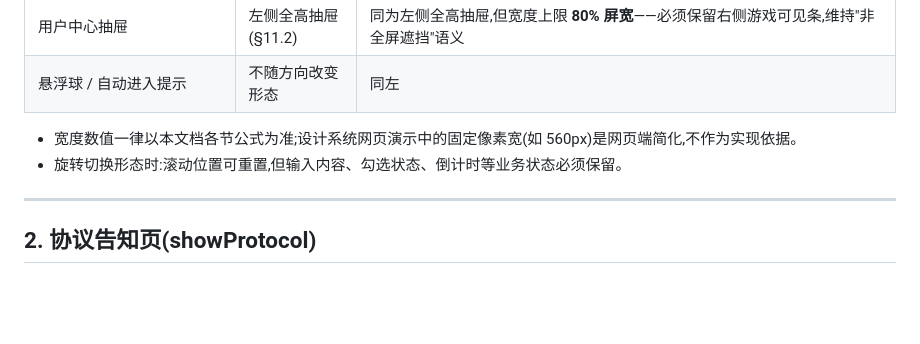
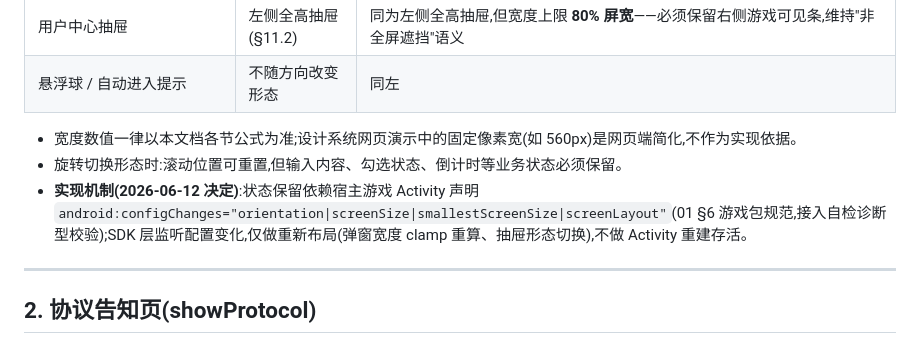
Before and after one commit to overlords/5755-plus, a Markdown page: docs/07-ui-spec.md, the part around the change. Drawn GitHub-style; blank space fills up the shorter version.

```diff
--- a/docs/07-ui-spec.md
+++ b/docs/07-ui-spec.md
@@ -186,6 +186,7 @@ smallText 行距 +2dp;hint 行距 +3dp。粗体使用 `Typeface.DEFAULT` + `Type
 
 - 宽度数值一律以本文档各节公式为准;设计系统网页演示中的固定像素宽(如 560px)是网页端简化,不作为实现依据。
 - 旋转切换形态时:滚动位置可重置,但输入内容、勾选状态、倒计时等业务状态必须保留。
+- **实现机制(2026-06-12 决定)**:状态保留依赖宿主游戏 Activity 声明 `android:configChanges="orientation|screenSize|smallestScreenSize|screenLayout"`(01 §6 游戏包规范,接入自检诊断型校验);SDK 层监听配置变化,仅做重新布局(弹窗宽度 clamp 重算、抽屉形态切换),不做 Activity 重建存活。
 
 ---
 
```
Also changed, not shown: docs/01-product-scope.md (+1 -1 lines).
